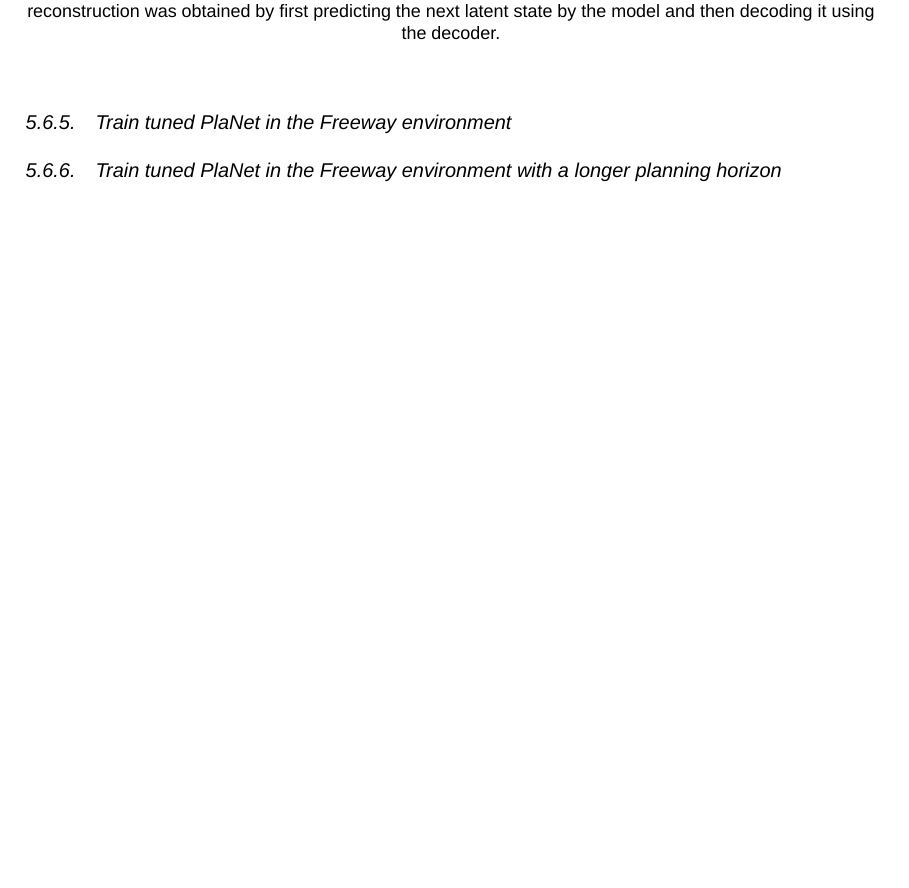
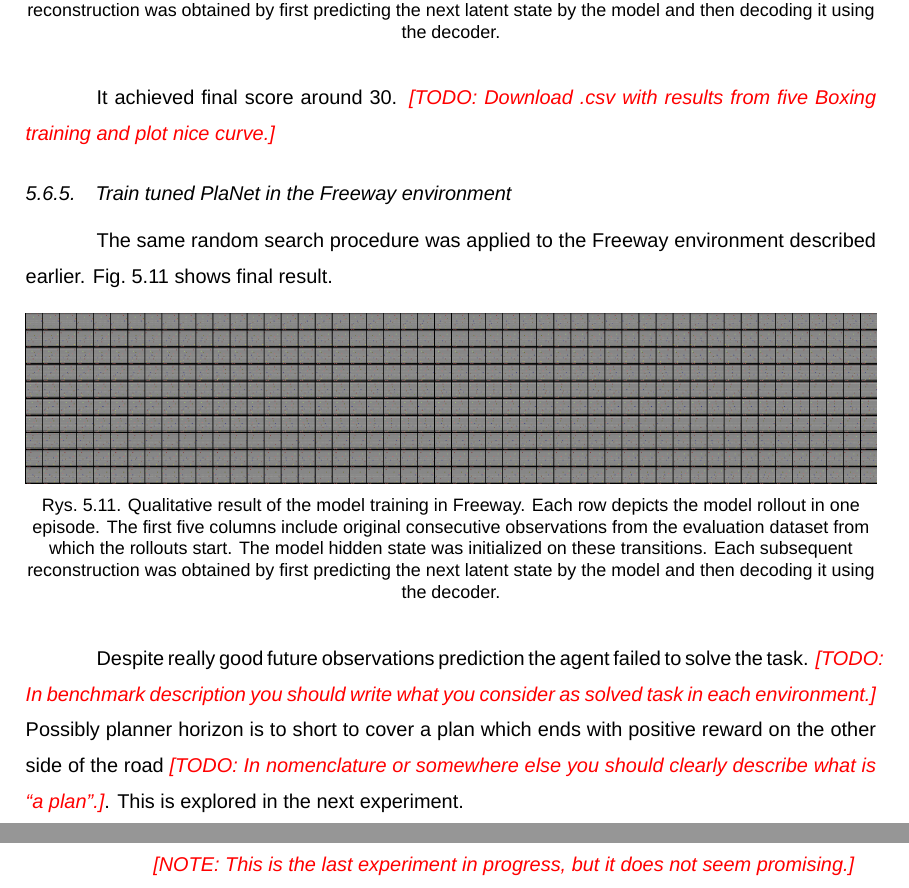
Before and after one commit to piojanu/Planning-in-Imagination, a LaTeX thesis (doc/masters_thesis/master.tex, which reads doc/masters_thesis/chapters/experiments.tex): part of page 30 of 35 before the commit and two parts of pages 30 and 31 of 36 after it, the two joined at a grey line, cut so that both start at the same text, the shorter picture padded with empty space. Compiled offline with XeLaTeX; a missing font is replaced by an installed copy or a similar font.

Commit message:
Finish experiments chapter, first version

```diff
--- a/doc/masters_thesis/chapters/experiments.tex
+++ b/doc/masters_thesis/chapters/experiments.tex
@@ -182,6 +183,20 @@
 \label{Fig.PlaNet_Boxing_lower_divergence_scale}
 \end{figure}
 
+It achieved final score around 30. \editnote{TODO: Download .csv with results from five Boxing training and plot nice curve.}
+
 \subsubsection{Train tuned PlaNet in the Freeway environment}
 
+The same random search procedure was applied to the Freeway environment described earlier. Fig.~\ref{Fig.PlaNet_Freeway_lower_divergence_scale} shows final result.
+
+\begin{figure}[H]
+\includegraphics[width=1\textwidth,keepaspectratio]{figures/PlaNet/Freeway_memory_sharp.png}
+\caption[Qualitative result of the PlaNet model training with a lower divergence scale in Freeway]{Qualitative result of the model training in Freeway. Each row depicts the model rollout in one episode. The first five columns include original consecutive observations from the evaluation dataset from which the rollouts start. The model hidden state was initialized on these transitions. Each subsequent reconstruction was obtained by first predicting the next latent state by the model and then decoding it using the decoder.}
+\label{Fig.PlaNet_Freeway_lower_divergence_scale}
+\end{figure}
+
+Despite really good future observations prediction the agent failed to solve the task. \editnote{TODO: In benchmark description you should write what you consider as solved task in each environment.} Possibly planner horizon is to short to cover a plan which ends with positive reward on the other side of the road \editnote{TODO: In nomenclature or somewhere else you should clearly describe what is ``a plan''.}. This is explored in the next experiment.
+
 \subsubsection{Train tuned PlaNet in the Freeway environment with a longer planning horizon}
+
+\editnote{NOTE: This is the last experiment in progress, but it does not seem promising.}
```
Also changed, not shown: doc/masters_thesis/figures/PlaNet/Freeway_memory_sharp.png (added), doc/masters_thesis/chapters/experiments.tex (5 more changed lines).
